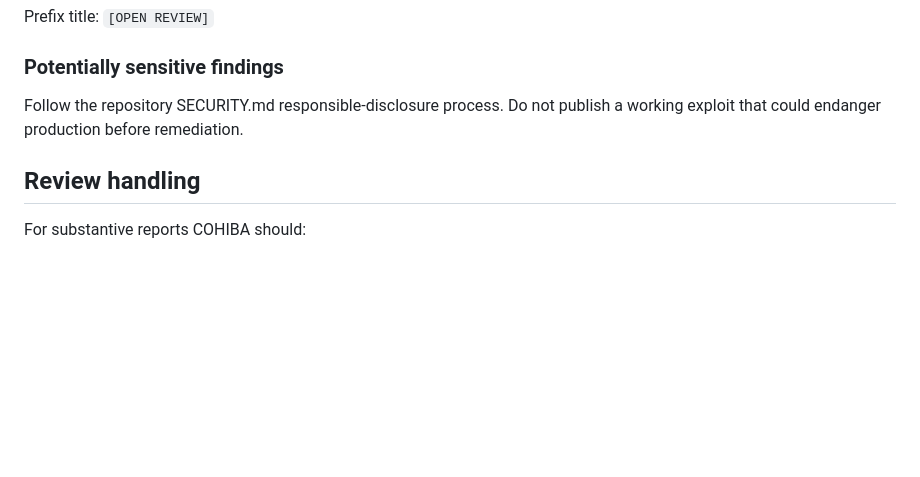
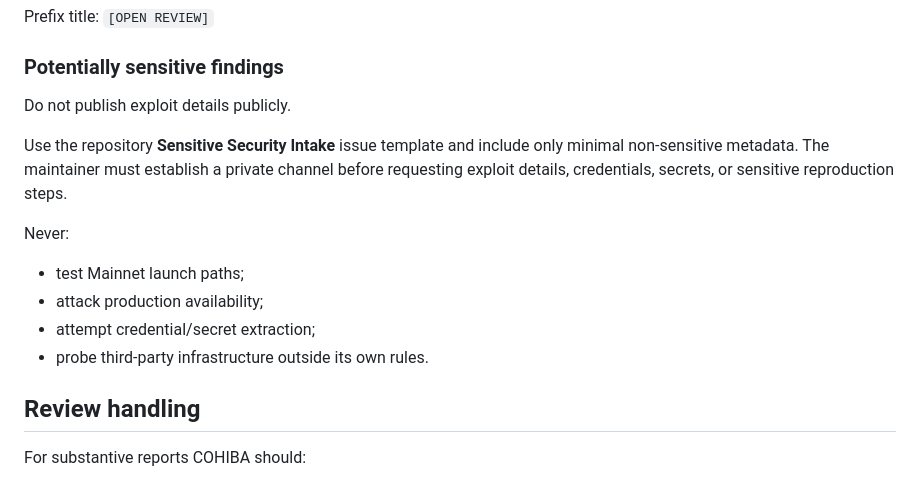
Before and after one commit to Roberhood314/COHIBA, a Markdown page: open-review/CAMPAIGN.md, the part around the change. Rendered like a GitHub page; blank space fills up the shorter version.

Commit message:
Route sensitive Open Review findings through safe intake

```diff
--- a/open-review/CAMPAIGN.md
+++ b/open-review/CAMPAIGN.md
@@ -135,7 +135,15 @@ Prefix title:
 `[OPEN REVIEW]`
 
 ### Potentially sensitive findings
-Follow the repository SECURITY.md responsible-disclosure process. Do not publish a working exploit that could endanger production before remediation.
+Do not publish exploit details publicly.
+
+Use the repository **Sensitive Security Intake** issue template and include only minimal non-sensitive metadata. The maintainer must establish a private channel before requesting exploit details, credentials, secrets, or sensitive reproduction steps.
+
+Never:
+- test Mainnet launch paths;
+- attack production availability;
+- attempt credential/secret extraction;
+- probe third-party infrastructure outside its own rules.
 
 ## Review handling
 For substantive reports COHIBA should:
```
